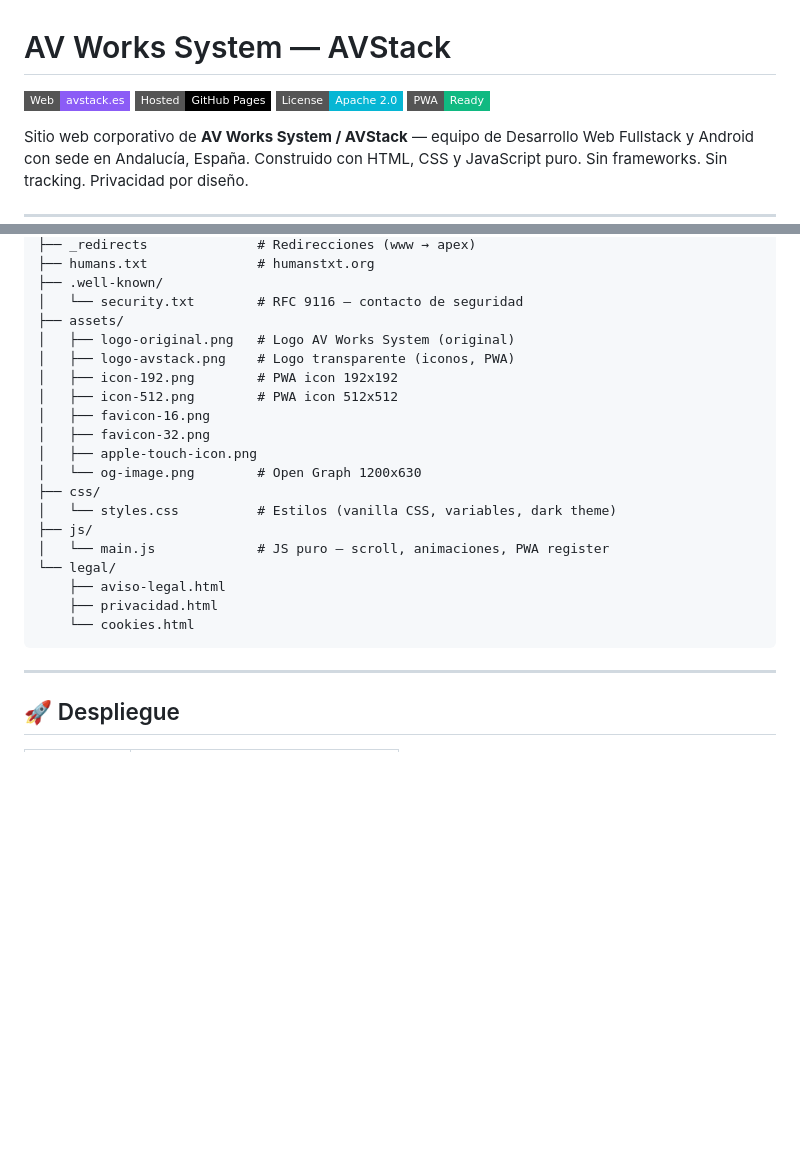
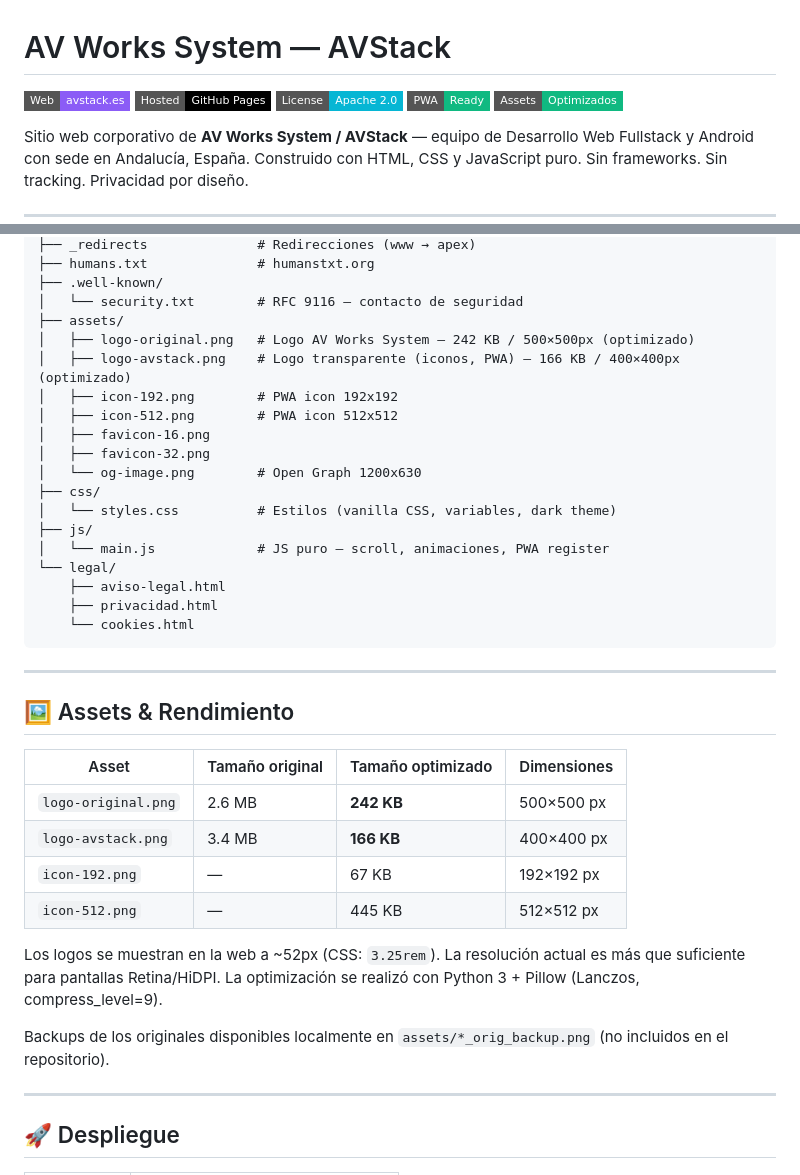
Before and after one commit to systemavworks/systemavworks.github.io, a Markdown page: README.md, 2 parts joined by grey strips. GitHub-like rendering; badges without logos; blank space fills up the shorter version.

Commit message:
docs: actualizar README con sección de assets optimizados y badge de rendimiento

````diff
--- a/README.md
+++ b/README.md
@@ -4,6 +4,7 @@
 [![GitHub Pages](https://img.shields.io/badge/Hosted-GitHub_Pages-black?style=flat-square&logo=github)](https://systemavworks.github.io)
 [![License](https://img.shields.io/badge/License-Apache_2.0-06b6d4?style=flat-square)](LICENSE)
 [![PWA](https://img.shields.io/badge/PWA-Ready-10b981?style=flat-square)](https://avstack.es/manifest.json)
+[![Performance](https://img.shields.io/badge/Assets-Optimizados-10b981?style=flat-square)](#-assets--rendimiento)
 
 Sitio web corporativo de **AV Works System / AVStack** — equipo de Desarrollo Web Fullstack y Android con sede en Andalucía, España. Construido con HTML, CSS y JavaScript puro. Sin frameworks. Sin tracking. Privacidad por diseño.
 
@@ -91,13 +92,12 @@ systemavworks.github.io/
 ├── .well-known/
 │   └── security.txt        # RFC 9116 — contacto de seguridad
 ├── assets/
-│   ├── logo-original.png   # Logo AV Works System (original)
-│   ├── logo-avstack.png    # Logo transparente (iconos, PWA)
+│   ├── logo-original.png   # Logo AV Works System — 242 KB / 500×500px (optimizado)
+│   ├── logo-avstack.png    # Logo transparente (iconos, PWA) — 166 KB / 400×400px (optimizado)
 │   ├── icon-192.png        # PWA icon 192x192
 │   ├── icon-512.png        # PWA icon 512x512
 │   ├── favicon-16.png
 │   ├── favicon-32.png
-│   ├── apple-touch-icon.png
 │   └── og-image.png        # Open Graph 1200x630
 ├── css/
 │   └── styles.css          # Estilos (vanilla CSS, variables, dark theme)
@@ -108,6 +108,21 @@ systemavworks.github.io/
     ├── privacidad.html
     └── cookies.html
 ```
+
+---
+
+## 🖼️ Assets & Rendimiento
+
+| Asset | Tamaño original | Tamaño optimizado | Dimensiones |
+|---|---|---|---|
+| `logo-original.png` | 2.6 MB | **242 KB** | 500×500 px |
+| `logo-avstack.png` | 3.4 MB | **166 KB** | 400×400 px |
+| `icon-192.png` | — | 67 KB | 192×192 px |
+| `icon-512.png` | — | 445 KB | 512×512 px |
+
+Los logos se muestran en la web a ~52px (CSS: `3.25rem`). La resolución actual es más que suficiente para pantallas Retina/HiDPI. La optimización se realizó con Python 3 + Pillow (Lanczos, compress_level=9).
+
+Backups de los originales disponibles localmente en `assets/*_orig_backup.png` (no incluidos en el repositorio).
 
 ---
 
````
